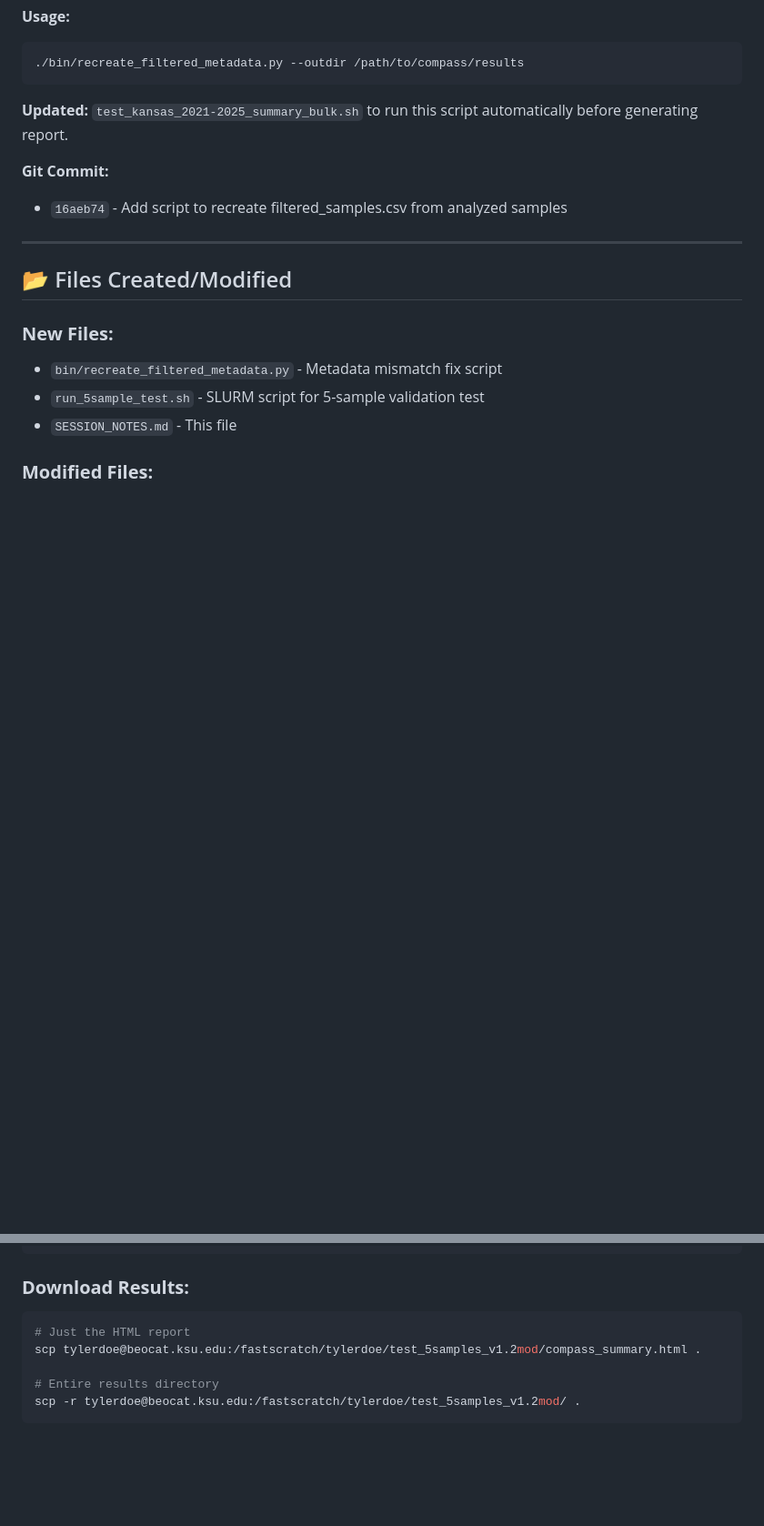
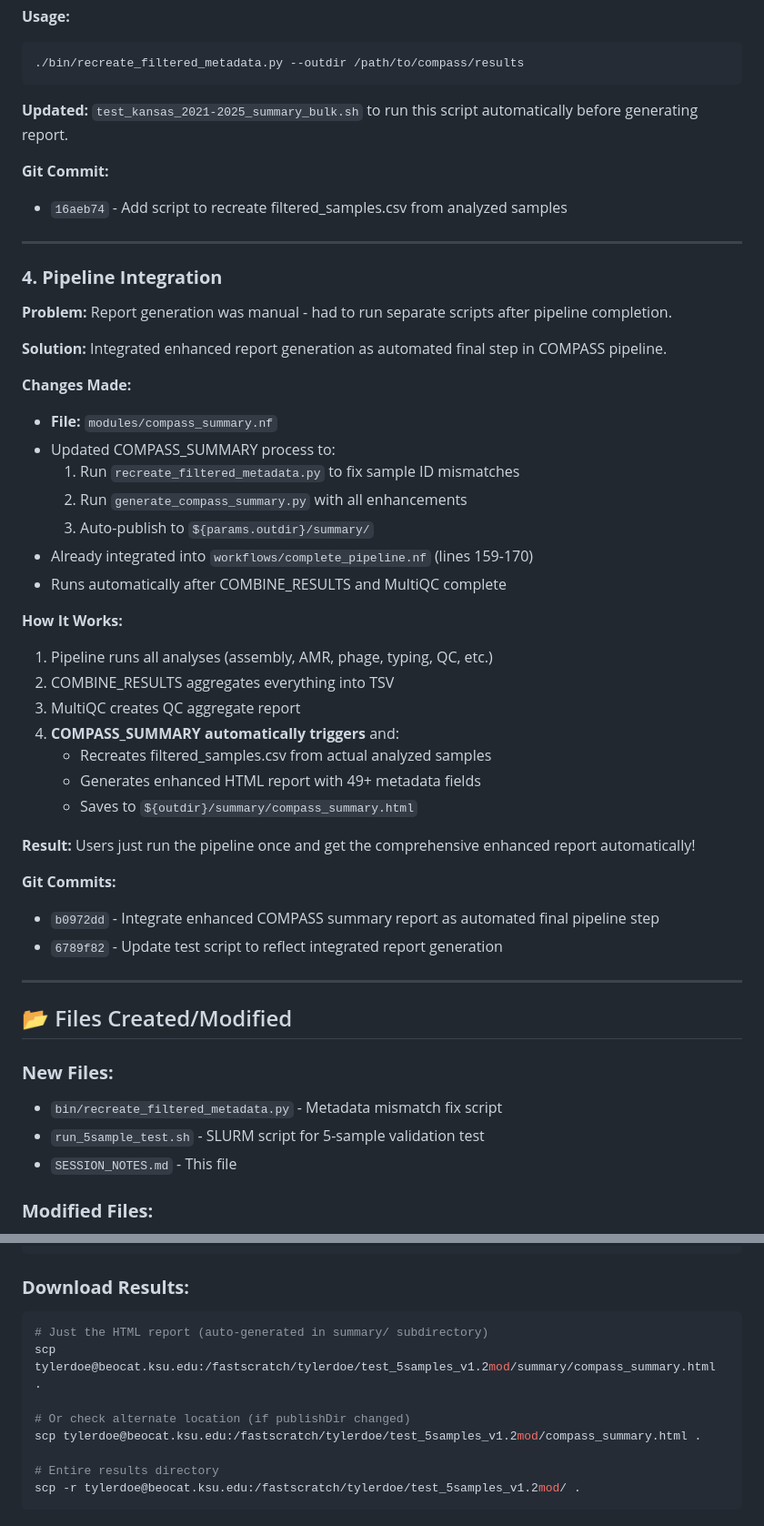
Before and after one commit to tdoerks/COMPASS-pipeline, a Markdown page: SESSION_NOTES.md, 2 parts joined by grey strips. Shown at 91% size. Drawn GitHub-style; blank space fills up the shorter version.

````diff
--- a/SESSION_NOTES.md
+++ b/SESSION_NOTES.md
@@ -106,6 +107,38 @@ Metadata Explorer dropdown should now show **49 SRA fields** including:
 
 ---
 
+### **4. Pipeline Integration**
+
+**Problem:** Report generation was manual - had to run separate scripts after pipeline completion.
+
+**Solution:** Integrated enhanced report generation as automated final step in COMPASS pipeline.
+
+**Changes Made:**
+- **File:** `modules/compass_summary.nf`
+- Updated COMPASS_SUMMARY process to:
+  1. Run `recreate_filtered_metadata.py` to fix sample ID mismatches
+  2. Run `generate_compass_summary.py` with all enhancements
+  3. Auto-publish to `${params.outdir}/summary/`
+- Already integrated into `workflows/complete_pipeline.nf` (lines 159-170)
+- Runs automatically after COMBINE_RESULTS and MultiQC complete
+
+**How It Works:**
+1. Pipeline runs all analyses (assembly, AMR, phage, typing, QC, etc.)
+2. COMBINE_RESULTS aggregates everything into TSV
+3. MultiQC creates QC aggregate report
+4. **COMPASS_SUMMARY automatically triggers** and:
+   - Recreates filtered_samples.csv from actual analyzed samples
+   - Generates enhanced HTML report with 49+ metadata fields
+   - Saves to `${outdir}/summary/compass_summary.html`
+
+**Result:** Users just run the pipeline once and get the comprehensive enhanced report automatically!
+
+**Git Commits:**
+- `b0972dd` - Integrate enhanced COMPASS summary report as automated final pipeline step
+- `6789f82` - Update test script to reflect integrated report generation
+
+---
+
 ## 📂 Files Created/Modified
 
 ### **New Files:**
@@ -347,7 +386,10 @@ sacct -u tylerdoe --format=JobID,JobName,State,Elapsed,ExitCode  # Recent jobs
 
 ### **Download Results:**
 ```bash
-# Just the HTML report
+# Just the HTML report (auto-generated in summary/ subdirectory)
+scp tylerdoe@beocat.ksu.edu:/fastscratch/tylerdoe/test_5samples_v1.2mod/summary/compass_summary.html .
+
+# Or check alternate location (if publishDir changed)
 scp tylerdoe@beocat.ksu.edu:/fastscratch/tylerdoe/test_5samples_v1.2mod/compass_summary.html .
 
 # Entire results directory
````
Also changed, not shown: other parts of SESSION_NOTES.md (+43 -22 lines).
